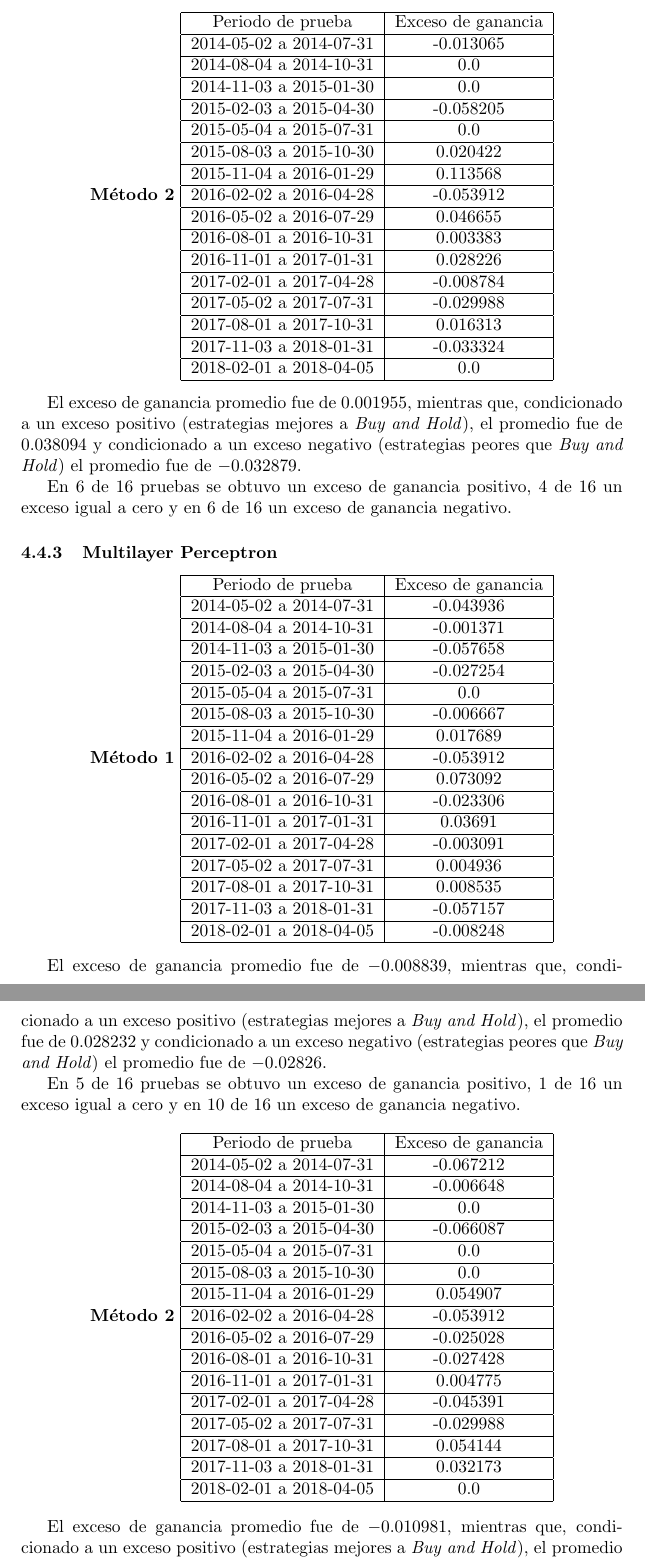
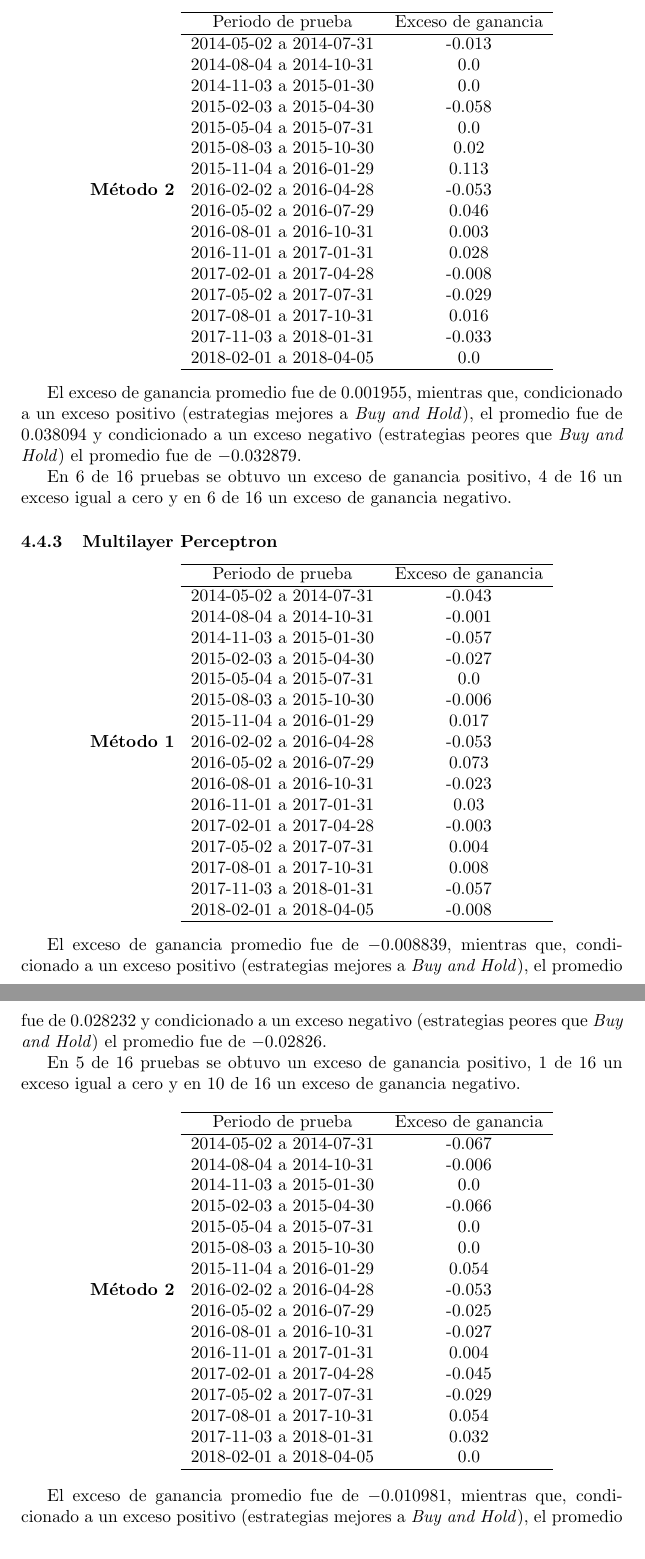
Before and after one commit to davidrmh/CIC-A18, a LaTeX paper (core18/articulo_final.tex): two parts of pages 8 and 9 of 12, joined at a grey line, cut so that both start at the same text. Compiled offline with pdfLaTeX; the source files are stored in an older character set and shown here as Unicode.

Commit message:
Fix table format

```diff
--- a/core18/articulo_final.tex
+++ b/core18/articulo_final.tex
@@ -239,24 +239,24 @@ En $5$ de $16$ pruebas se obtuvo un exceso de ganancia positivo, $7$ de $16$ un
 \begin{center}
 
 	\textbf{Método 2}
-	\begin{tabular}{|c|c|}
+	\begin{tabular}{cc}
 		\hline Periodo de prueba & Exceso de ganancia \\
-		\hline 2014-05-02 a 2014-07-31 & -0.013065 \\
-		\hline 2014-08-04 a 2014-10-31 & 0.0 \\
-		\hline 2014-11-03 a 2015-01-30 & 0.0 \\
-		\hline 2015-02-03 a 2015-04-30 & -0.058205 \\
-		\hline 2015-05-04 a 2015-07-31 & 0.0 \\
-		\hline 2015-08-03 a 2015-10-30 & 0.020422 \\
-		\hline 2015-11-04 a 2016-01-29 & 0.113568 \\
-		\hline 2016-02-02 a 2016-04-28 & -0.053912 \\
-		\hline 2016-05-02 a 2016-07-29 & 0.046655 \\
-		\hline 2016-08-01 a 2016-10-31 & 0.003383 \\
-		\hline 2016-11-01 a 2017-01-31 & 0.028226 \\
-		\hline 2017-02-01 a 2017-04-28 & -0.008784 \\
-		\hline  2017-05-02 a 2017-07-31 & -0.029988 \\
-		\hline 2017-08-01 a 2017-10-31 & 0.016313 \\
-		\hline  2017-11-03 a 2018-01-31 & -0.033324 \\
-		\hline 2018-02-01 a 2018-04-05 & 0.0 \\
+		\hline 2014-05-02 a 2014-07-31 & -0.013 \\
+		 2014-08-04 a 2014-10-31 & 0.0 \\
+		 2014-11-03 a 2015-01-30 & 0.0 \\
+		 2015-02-03 a 2015-04-30 & -0.058 \\
+		 2015-05-04 a 2015-07-31 & 0.0 \\
+		 2015-08-03 a 2015-10-30 & 0.02 \\
+		 2015-11-04 a 2016-01-29 & 0.113 \\
+		 2016-02-02 a 2016-04-28 & -0.053 \\
+		 2016-05-02 a 2016-07-29 & 0.046 \\
+		 2016-08-01 a 2016-10-31 & 0.003 \\
+		 2016-11-01 a 2017-01-31 & 0.028 \\
+		 2017-02-01 a 2017-04-28 & -0.008 \\
+		 2017-05-02 a 2017-07-31 & -0.029 \\
+		 2017-08-01 a 2017-10-31 & 0.016 \\
+		 2017-11-03 a 2018-01-31 & -0.033 \\
+		 2018-02-01 a 2018-04-05 & 0.0 \\
 		\hline
 	\end{tabular}
 
@@ -272,24 +272,24 @@ En $6$ de $16$ pruebas se obtuvo un exceso de ganancia positivo, $4$ de $16$ un
 \begin{center}
 
 \textbf{Método 1}
-\begin{tabular}{|c|c|}
+\begin{tabular}{cc}
 \hline Periodo de prueba & Exceso de ganancia \\
-\hline 2014-05-02 a 2014-07-31 & -0.043936 \\
-\hline 2014-08-04 a 2014-10-31 & -0.001371 \\
-\hline 2014-11-03 a 2015-01-30 & -0.057658 \\
-\hline 2015-02-03 a 2015-04-30 & -0.027254 \\
-\hline 2015-05-04 a 2015-07-31 & 0.0 \\
-\hline 2015-08-03 a 2015-10-30 & -0.006667 \\
-\hline 2015-11-04 a 2016-01-29 & 0.017689 \\
-\hline 2016-02-02 a 2016-04-28 & -0.053912 \\
-\hline 2016-05-02 a 2016-07-29 & 0.073092 \\
-\hline 2016-08-01 a 2016-10-31 & -0.023306 \\
-\hline 2016-11-01 a 2017-01-31 & 0.03691 \\
-\hline 2017-02-01 a 2017-04-28 & -0.003091 \\
-\hline  2017-05-02 a 2017-07-31 & 0.004936 \\
-\hline 2017-08-01 a 2017-10-31 & 0.008535 \\
-\hline  2017-11-03 a 2018-01-31 & -0.057157 \\
-\hline 2018-02-01 a 2018-04-05 & -0.008248 \\
+\hline 2014-05-02 a 2014-07-31 & -0.043 \\
+ 2014-08-04 a 2014-10-31 & -0.001 \\
+ 2014-11-03 a 2015-01-30 & -0.057 \\
+ 2015-02-03 a 2015-04-30 & -0.027 \\
+ 2015-05-04 a 2015-07-31 & 0.0 \\
+ 2015-08-03 a 2015-10-30 & -0.006 \\
+ 2015-11-04 a 2016-01-29 & 0.017 \\
+ 2016-02-02 a 2016-04-28 & -0.053 \\
+ 2016-05-02 a 2016-07-29 & 0.073 \\
+ 2016-08-01 a 2016-10-31 & -0.023 \\
+ 2016-11-01 a 2017-01-31 & 0.03 \\
+ 2017-02-01 a 2017-04-28 & -0.003 \\
+ 2017-05-02 a 2017-07-31 & 0.004 \\
+ 2017-08-01 a 2017-10-31 & 0.008 \\
+ 2017-11-03 a 2018-01-31 & -0.057 \\
+ 2018-02-01 a 2018-04-05 & -0.008 \\
 \hline
 \end{tabular}
 
@@ -302,24 +302,24 @@ En $5$ de $16$ pruebas se obtuvo un exceso de ganancia positivo, $1$ de $16$ un
 \begin{center}
 
 	\textbf{Método 2}
-	\begin{tabular}{|c|c|}
+	\begin{tabular}{cc}
 		\hline Periodo de prueba & Exceso de ganancia \\
-		\hline 2014-05-02 a 2014-07-31 & -0.067212 \\
-		\hline 2014-08-04 a 2014-10-31 & -0.006648 \\
-		\hline 2014-11-03 a 2015-01-30 & 0.0 \\
-		\hline 2015-02-03 a 2015-04-30 & -0.066087 \\
-		\hline 2015-05-04 a 2015-07-31 & 0.0 \\
-		\hline 2015-08-03 a 2015-10-30 & 0.0 \\
-		\hline 2015-11-04 a 2016-01-29 & 0.054907 \\
-		\hline 2016-02-02 a 2016-04-28 & -0.053912 \\
-		\hline 2016-05-02 a 2016-07-29 & -0.025028 \\
-		\hline 2016-08-01 a 2016-10-31 & -0.027428 \\
-		\hline 2016-11-01 a 2017-01-31 & 0.004775 \\
-		\hline 2017-02-01 a 2017-04-28 & -0.045391 \\
-		\hline  2017-05-02 a 2017-07-31 & -0.029988 \\
-		\hline 2017-08-01 a 2017-10-31 & 0.054144 \\
-		\hline  2017-11-03 a 2018-01-31 & 0.032173 \\
-		\hline 2018-02-01 a 2018-04-05 & 0.0 \\
+		\hline 2014-05-02 a 2014-07-31 & -0.067 \\
+		 2014-08-04 a 2014-10-31 & -0.006 \\
+		 2014-11-03 a 2015-01-30 & 0.0 \\
+		 2015-02-03 a 2015-04-30 & -0.066 \\
+		 2015-05-04 a 2015-07-31 & 0.0 \\
+		 2015-08-03 a 2015-10-30 & 0.0 \\
+		 2015-11-04 a 2016-01-29 & 0.054 \\
+		 2016-02-02 a 2016-04-28 & -0.053 \\
+		 2016-05-02 a 2016-07-29 & -0.025 \\
+		 2016-08-01 a 2016-10-31 & -0.027 \\
+		 2016-11-01 a 2017-01-31 & 0.004 \\
+		 2017-02-01 a 2017-04-28 & -0.045 \\
+		  2017-05-02 a 2017-07-31 & -0.029 \\
+		 2017-08-01 a 2017-10-31 & 0.054 \\
+		  2017-11-03 a 2018-01-31 & 0.032 \\
+		 2018-02-01 a 2018-04-05 & 0.0 \\
 		\hline
 	\end{tabular}
 
```
Also changed, not shown: core18/articulo_final.tex (108 more changed lines).
